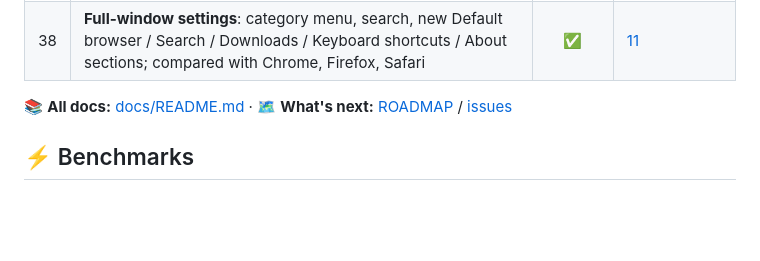
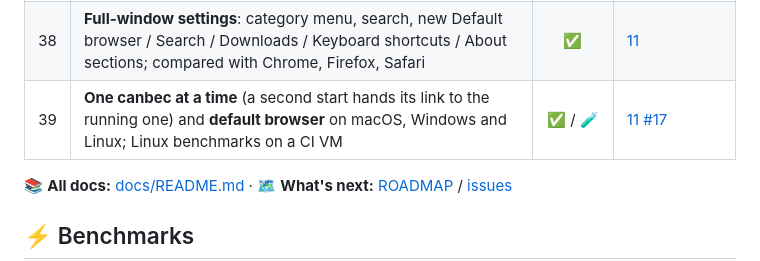
Before and after one commit to Cod3rs-org/canbec, a Markdown page: README.md, the part around the change. Drawn GitHub-style; blank space fills up the shorter version.

Commit message:
docs: README journey row 39
Co-Authored-By: Claude Opus 5.5 <noreply@anthropic.com>

```diff
--- a/README.md
+++ b/README.md
@@ -143,6 +143,7 @@ timeline
 | 36 | **AI text hints** (optional 88 MB download, off by default): a local model guesses "reads like AI" on a quiet chip | 🧪 | [#25](https://github.com/Cod3rs-org/canbec/issues/25) |
 | 37 | **Servo engine adapter** (`src/engines/servo`): the same core and filters on a pure-Rust engine, headless runner; notes for CEF. No window or content IPC yet | 🧪 | [#32](https://github.com/Cod3rs-org/canbec/issues/32) |
 | 38 | **Full-window settings**: category menu, search, new Default browser / Search / Downloads / Keyboard shortcuts / About sections; compared with Chrome, Firefox, Safari | ✅ | [11](docs/research/11-settings.md) |
+| 39 | **One canbec at a time** (a second start hands its link to the running one) and **default browser** on macOS, Windows and Linux; Linux benchmarks on a CI VM | ✅ / 🧪 | [11](docs/research/11-settings.md) [#17](https://github.com/Cod3rs-org/canbec/issues/17) |
 
 📚 **All docs:** [docs/README.md](docs/README.md) · 🗺️ **What's next:** [ROADMAP](docs/ROADMAP.md) / [issues](https://github.com/Cod3rs-org/canbec/issues)
 
```
